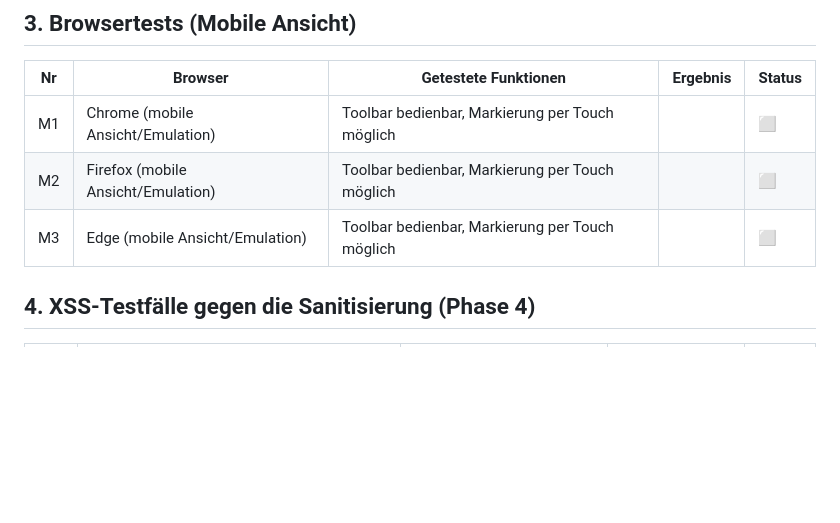
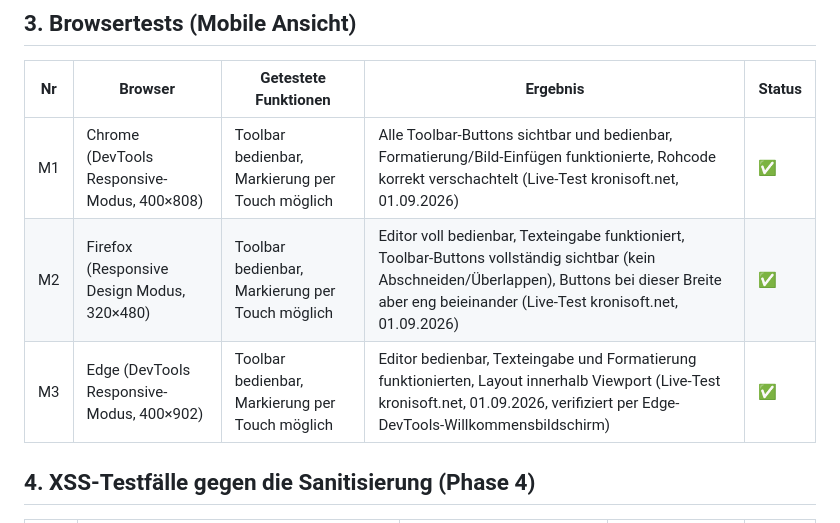
Before and after one commit to Emu77/GPB-Verwaltungstools, a Markdown page: docs/Testprotokoll_WYSIWYG_Editor.md, the part around one of its changes. GitHub-like rendering; blank space fills up the shorter version.

```diff
--- a/docs/Testprotokoll_WYSIWYG_Editor.md
+++ b/docs/Testprotokoll_WYSIWYG_Editor.md
@@ -36,9 +36,9 @@ Legende Status: ✅ bestanden · ❌ fehlgeschlagen · ⬜ noch offen
 
 | Nr | Browser | Getestete Funktionen | Ergebnis | Status |
 |----|---------|------------------------|----------|--------|
-| M1 | Chrome (mobile Ansicht/Emulation) | Toolbar bedienbar, Markierung per Touch möglich | | ⬜ |
-| M2 | Firefox (mobile Ansicht/Emulation) | Toolbar bedienbar, Markierung per Touch möglich | | ⬜ |
-| M3 | Edge (mobile Ansicht/Emulation) | Toolbar bedienbar, Markierung per Touch möglich | | ⬜ |
+| M1 | Chrome (DevTools Responsive-Modus, 400×808) | Toolbar bedienbar, Markierung per Touch möglich | Alle Toolbar-Buttons sichtbar und bedienbar, Formatierung/Bild-Einfügen funktionierte, Rohcode korrekt verschachtelt (Live-Test kronisoft.net, 01.09.2026) | ✅ |
+| M2 | Firefox (Responsive Design Modus, 320×480) | Toolbar bedienbar, Markierung per Touch möglich | Editor voll bedienbar, Texteingabe funktioniert, Toolbar-Buttons vollständig sichtbar (kein Abschneiden/Überlappen), Buttons bei dieser Breite aber eng beieinander (Live-Test kronisoft.net, 01.09.2026) | ✅ |
+| M3 | Edge (DevTools Responsive-Modus, 400×902) | Toolbar bedienbar, Markierung per Touch möglich | Editor bedienbar, Texteingabe und Formatierung funktionierten, Layout innerhalb Viewport (Live-Test kronisoft.net, 01.09.2026, verifiziert per Edge-DevTools-Willkommensbildschirm) | ✅ |
 
 ## 4. XSS-Testfälle gegen die Sanitisierung (Phase 4)
 
```
Also changed, not shown: other parts of docs/Testprotokoll_WYSIWYG_Editor.md (+28 -24 lines).
